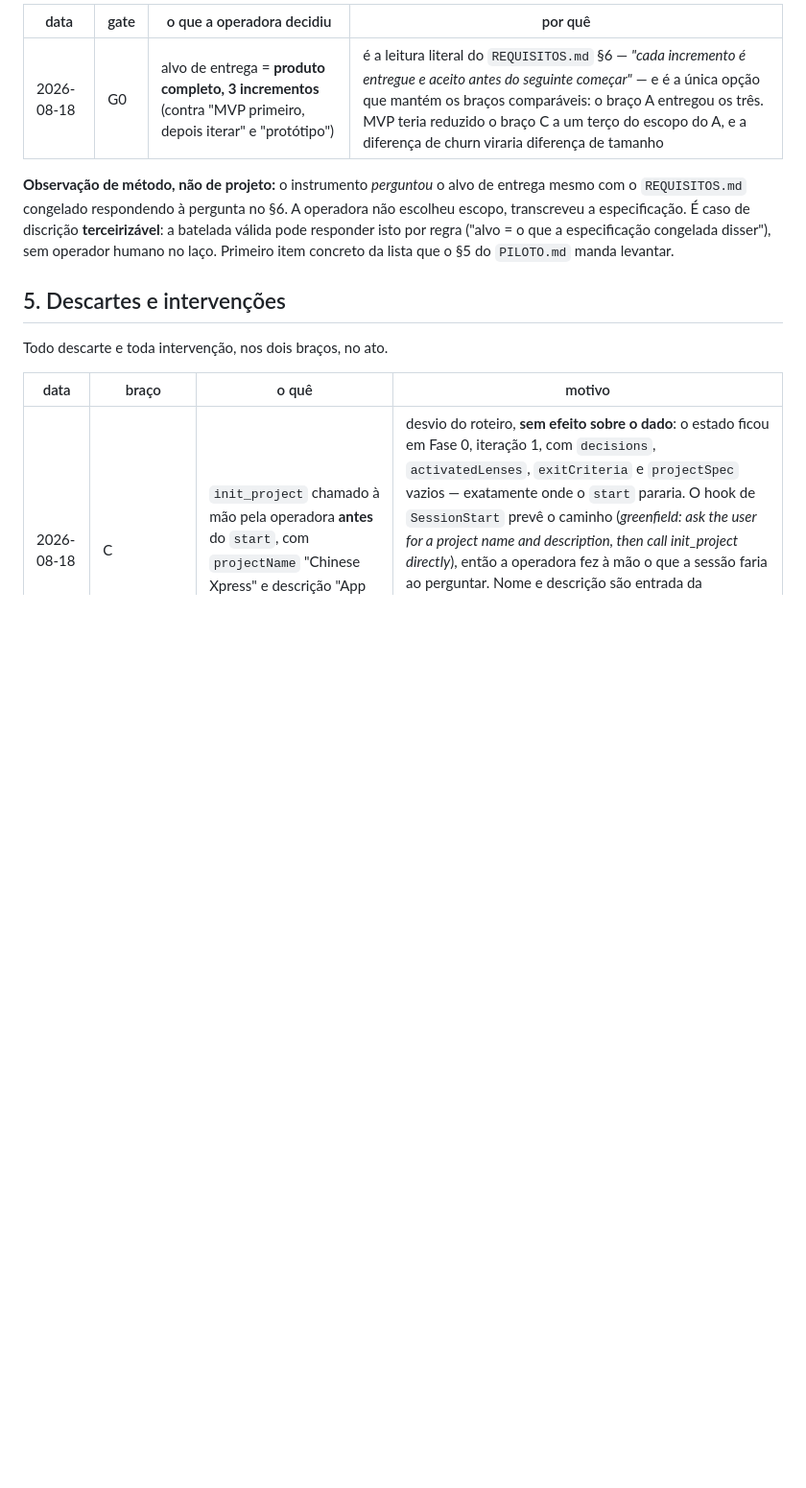
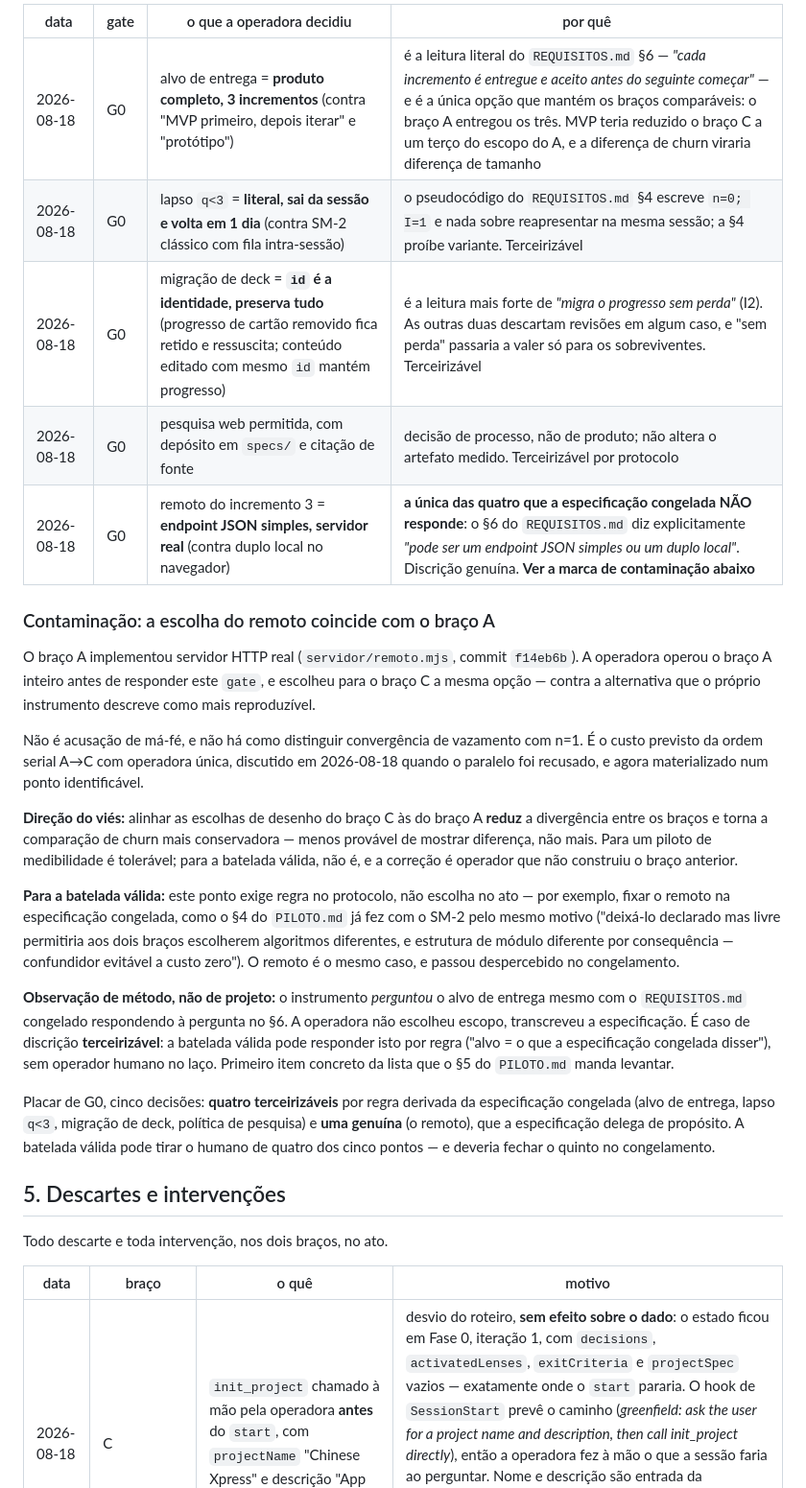
Before and after one commit to jasminemoreira/IACDM_RO4_2026, a Markdown page: LOG-OPERACAO.md, the part around the change. Shown at 96% size. Drawn GitHub-style; blank space fills up the shorter version.

Commit message:
G0: quatro decisoes registradas; contaminacao na escolha do remoto

```diff
--- a/LOG-OPERACAO.md
+++ b/LOG-OPERACAO.md
@@ -192,12 +192,42 @@ terceirizar.
 | data | gate | o que a operadora decidiu | por quê |
 |---|---|---|---|
 | 2026-08-18 | G0 | alvo de entrega = **produto completo, 3 incrementos** (contra "MVP primeiro, depois iterar" e "protótipo") | é a leitura literal do `REQUISITOS.md` §6 — *"cada incremento é entregue e aceito antes do seguinte começar"* — e é a única opção que mantém os braços comparáveis: o braço A entregou os três. MVP teria reduzido o braço C a um terço do escopo do A, e a diferença de churn viraria diferença de tamanho |
+| 2026-08-18 | G0 | lapso `q<3` = **literal, sai da sessão e volta em 1 dia** (contra SM-2 clássico com fila intra-sessão) | o pseudocódigo do `REQUISITOS.md` §4 escreve `n=0; I=1` e nada sobre reapresentar na mesma sessão; a §4 proíbe variante. Terceirizável |
+| 2026-08-18 | G0 | migração de deck = **`id` é a identidade, preserva tudo** (progresso de cartão removido fica retido e ressuscita; conteúdo editado com mesmo `id` mantém progresso) | é a leitura mais forte de *"migra o progresso sem perda"* (I2). As outras duas descartam revisões em algum caso, e "sem perda" passaria a valer só para os sobreviventes. Terceirizável |
+| 2026-08-18 | G0 | pesquisa web permitida, com depósito em `specs/` e citação de fonte | decisão de processo, não de produto; não altera o artefato medido. Terceirizável por protocolo |
+| 2026-08-18 | G0 | remoto do incremento 3 = **endpoint JSON simples, servidor real** (contra duplo local no navegador) | **a única das quatro que a especificação congelada NÃO responde**: o §6 do `REQUISITOS.md` diz explicitamente *"pode ser um endpoint JSON simples ou um duplo local"*. Discrição genuína. **Ver a marca de contaminação abaixo** |
+
+### Contaminação: a escolha do remoto coincide com o braço A
+
+O braço A implementou servidor HTTP real (`servidor/remoto.mjs`, commit `f14eb6b`). A operadora
+operou o braço A inteiro antes de responder este `gate`, e escolheu para o braço C a mesma
+opção — contra a alternativa que o próprio instrumento descreve como mais reproduzível.
+
+Não é acusação de má-fé, e não há como distinguir convergência de vazamento com n=1. É o custo
+previsto da ordem serial A→C com operadora única, discutido em 2026-08-18 quando o paralelo foi
+recusado, e agora materializado num ponto identificável.
+
+**Direção do viés:** alinhar as escolhas de desenho do braço C às do braço A **reduz** a
+divergência entre os braços e torna a comparação de churn mais conservadora — menos provável
+de mostrar diferença, não mais. Para um piloto de medibilidade é tolerável; para a batelada
+válida, não é, e a correção é operador que não construiu o braço anterior.
+
+**Para a batelada válida:** este ponto exige regra no protocolo, não escolha no ato — por
+exemplo, fixar o remoto na especificação congelada, como o §4 do `PILOTO.md` já fez com o SM-2
+pelo mesmo motivo ("deixá-lo declarado mas livre permitiria aos dois braços escolherem
+algoritmos diferentes, e estrutura de módulo diferente por consequência — confundidor evitável
+a custo zero"). O remoto é o mesmo caso, e passou despercebido no congelamento.
 
 **Observação de método, não de projeto:** o instrumento *perguntou* o alvo de entrega mesmo
 com o `REQUISITOS.md` congelado respondendo à pergunta no §6. A operadora não escolheu escopo,
 transcreveu a especificação. É caso de discrição **terceirizável**: a batelada válida pode
 responder isto por regra ("alvo = o que a especificação congelada disser"), sem operador
 humano no laço. Primeiro item concreto da lista que o §5 do `PILOTO.md` manda levantar.
+
+Placar de G0, cinco decisões: **quatro terceirizáveis** por regra derivada da especificação
+congelada (alvo de entrega, lapso `q<3`, migração de deck, política de pesquisa) e **uma
+genuína** (o remoto), que a especificação delega de propósito. A batelada válida pode tirar o
+humano de quatro dos cinco pontos — e deveria fechar o quinto no congelamento.
 
 ## 5. Descartes e intervenções
 
```
